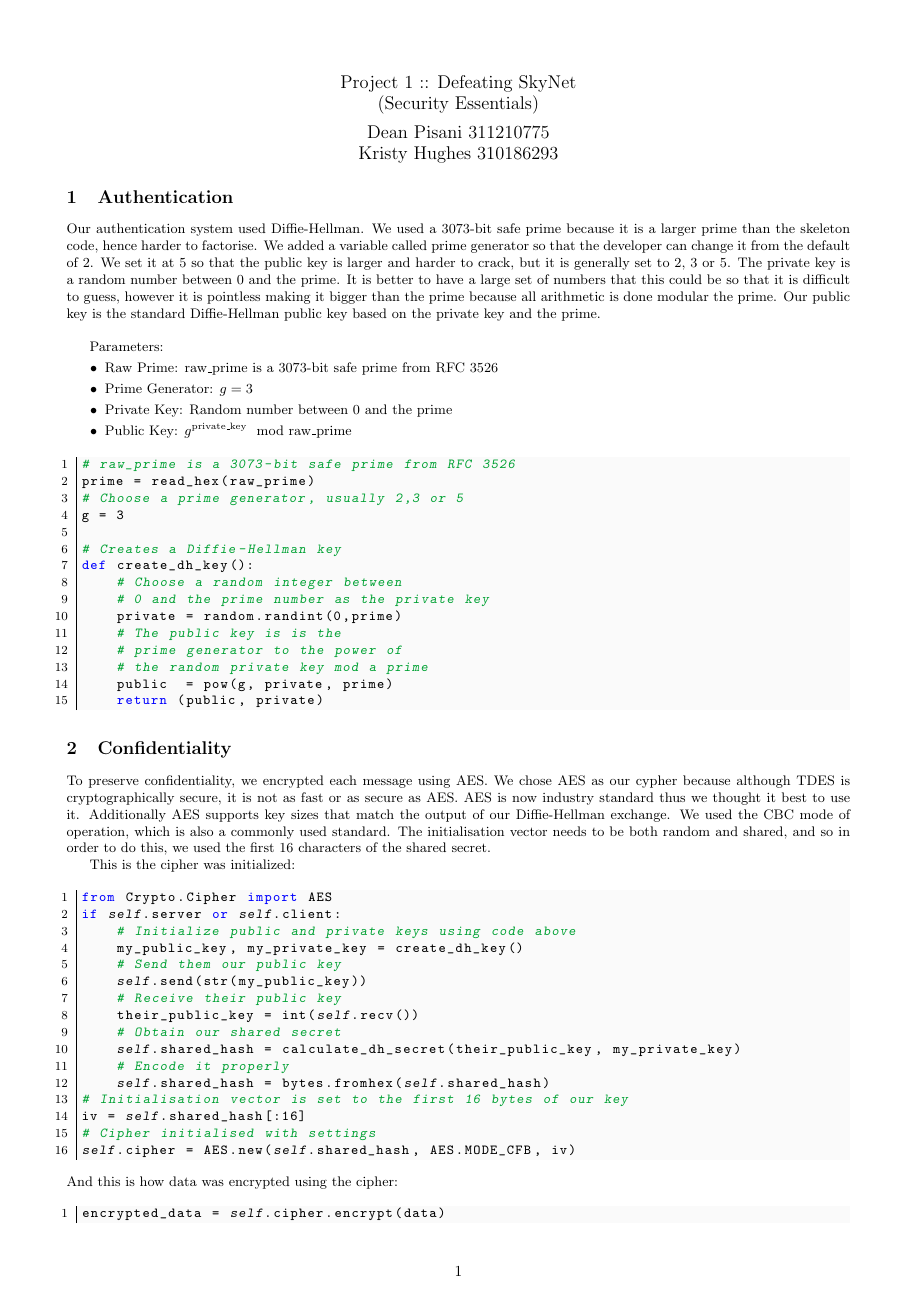
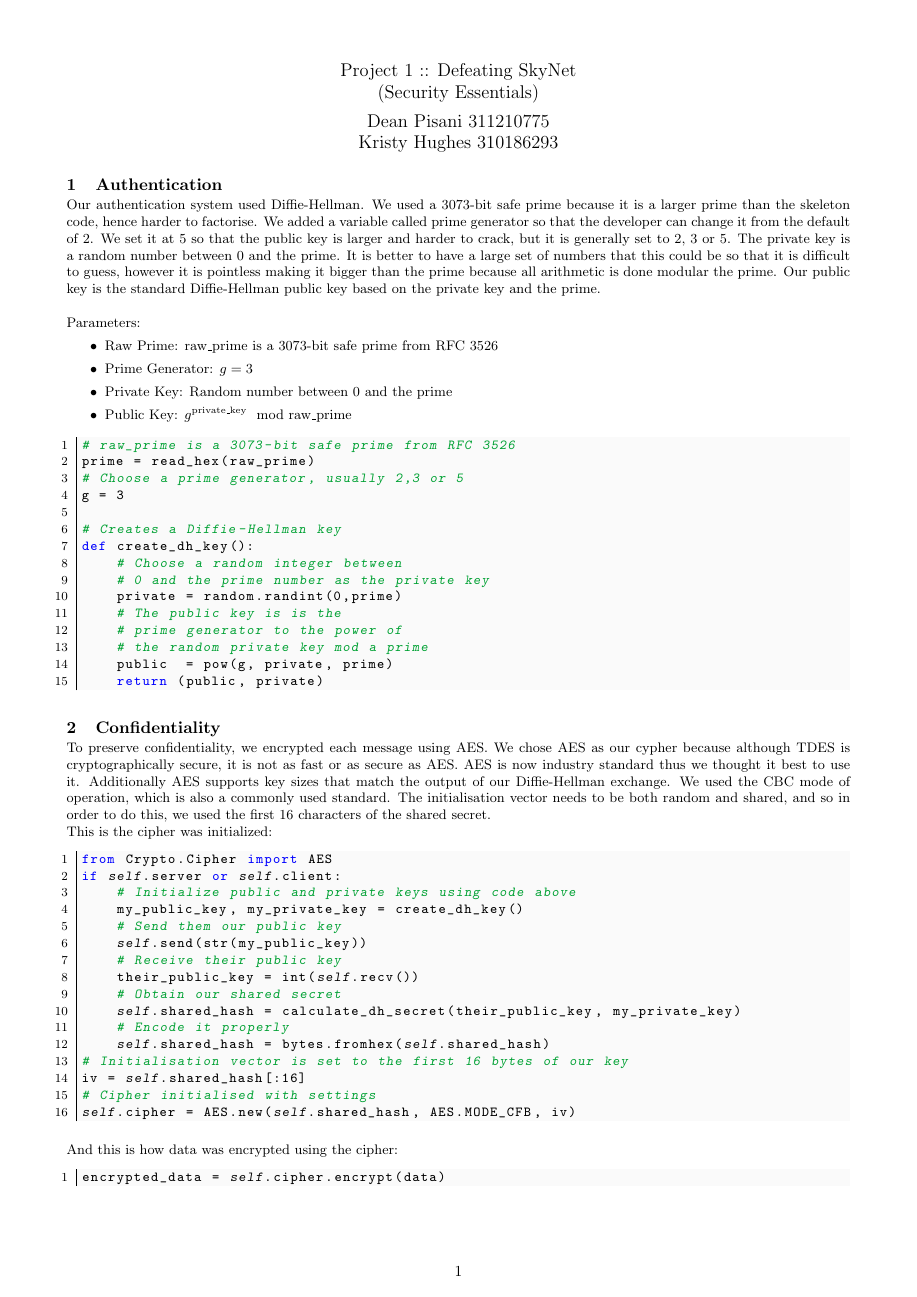
Before and after one commit to Mistty/ELEC5616, a LaTeX document (project_kd/skynet_part1/doc/doc.tex): page 1 of 2. The pictures show the PDF file project_kd/skynet_part1/doc/doc.pdf that the author committed with the source.

Commit message:
Added to Real World section and edited margins etc

```diff
--- a/project_kd/skynet_part1/doc/doc.tex
+++ b/project_kd/skynet_part1/doc/doc.tex
@@ -1,4 +1,4 @@
-\title{\vspace{-4ex} \large Project 1 :: Defeating SkyNet \\ \large (Security Essentials)\vspace{-2ex}}
+\title{\vspace{-5ex} \large Project 1 :: Defeating SkyNet \\ \large (Security Essentials)\vspace{-2ex}}
 \author{\large Dean Pisani 311210775 \\ \large Kristy Hughes 310186293\vspace{-2ex}}
 \date{}
 
@@ -10,7 +10,7 @@
 \usepackage{amsmath}
 \usepackage{sectsty}
 
-\sectionfont{\fontsize{12}{15}\selectfont}
+\sectionfont{\fontsize{11}{9}\selectfont}
 
 % Set up python syntax highlighting
 \definecolor{Code}{rgb}{0,0,0}
@@ -64,8 +64,10 @@ emphstyle={\color{self}\slshape},
 \begin{document}
 \maketitle
 \small
+\setlength{\parindent}{0pt}
 
 \section{Authentication}
+\vspace{-2ex}
 Our authentication system used Diffie-Hellman. We used a 3073-bit safe prime because it is a larger prime than the skeleton code, hence harder to factorise. We added a variable called prime generator so that the developer can change it from the default of 2. We set it at 5 so that the public key is larger and harder to crack, but it is generally set to 2, 3 or 5. The private key is a random number between 0 and the prime. It is better to have a large set of numbers that this could be so that it is difficult to guess, however it is pointless making it bigger than the prime because all arithmetic is done modular the prime. Our public key is the standard Diffie-Hellman public key based on the private key and the prime.\\
 
 Parameters:
@@ -77,6 +79,7 @@ Parameters:
 \end{itemize}
 
 \begin{center}
+\vspace{-2ex}
 \begin{python}
 # raw_prime is a 3073-bit safe prime from RFC 3526
 prime = read_hex(raw_prime)
@@ -97,10 +100,12 @@ def create_dh_key():
 \end{center}
 
 \section{Confidentiality}
+\vspace{-2ex}
 To preserve confidentiality, we encrypted each message using AES. We chose AES as our cypher because although TDES is cryptographically secure, it is not as fast or as secure as AES. AES is now industry standard thus we thought it best to use it. Additionally AES supports key sizes that match the output of our Diffie-Hellman exchange. We used the CBC mode of operation, which is also a commonly used standard. The initialisation vector needs to be both random and shared, and so in order to do this, we used the first 16 characters of the shared secret.
 
 This is the cipher was initialized:
 \begin{center}
+\vspace{-2ex}
 \begin{python}
 from Crypto.Cipher import AES
 if self.server or self.client:
@@ -121,15 +126,20 @@ self.cipher = AES.new(self.shared_hash, AES.MODE_CFB, iv)
 \end{python}
 \end{center}
 And this is how data was encrypted using the cipher:
-\begin{center}\begin{python}
+\begin{center}
+\vspace{-2ex}
+\begin{python}
 encrypted_data = self.cipher.encrypt(data)
 \end{python}\end{center}
 
 \section{Integrity}
+\vspace{-2ex}
 To prevent tampering of the message we use data origin authentication. To do this, we implement HMAC-MD5 which hashes the message using the previously established shared secret as a key. Since this key is known only to the original sender and the recipient an attacker is unable to replicate this or tamper with the hashed message. Although MD5 has known issues, it is known that these problems do not carry on in their use in a HMAC. These authentication codes are attached to messages sent across the network, which can be used to verify the authenticity of messages received by re-computing the HMAC and comparing it to the one sent across.
 
 When a message is sent:
-\begin{center}\begin{python}
+\begin{center}
+\vspace{-2ex}
+\begin{python}
 # Create a HMAC and prepend it to the message
 h = HMAC.new(self.shared_hash)
 h.update(data)
@@ -138,7 +148,9 @@ mac_data = bytes(h.hexdigest() + data.decode("ascii"),"ascii")
 \end{python}\end{center}
 
 When a message is received:
-\begin{center}\begin{python}
+\begin{center}
+\vspace{-2ex}
+\begin{python}
 # creatae the HMAC
 h = HMAC.new(self.shared_hash)
 # split the hmac from the front of the data
@@ -163,7 +178,9 @@ mac_data = bytes(timestr, 'ascii') + mac_data
 \end{python}\end{center}
 
 When a message is received:
-\begin{center}\begin{python}
+\begin{center}
+\vspace{-2ex}
+\begin{python}
 # Get the timestamp from the message
 msg_time = datetime.datetime.strptime(tstamp, timestamp_format);
 # Check that it is newer than the last message
@@ -174,9 +191,11 @@ self.last_message_time = msg_time
 \end{python}\end{center}
 
 \section{Peer to Peer file transfers}
+\vspace{-2ex}
 Peer-to-peer file transfers allow botnets to function without relying on a central server to be always operational. Such a transfer mechanism has the advantage that there is no single point of failure, and similarly no single point which would present itself as a target for attackers. Additionally it would also allow a bot net to function even when the central server is inaccessible or blocked. However, a central web server provides a source of authority for all bots in our network, and there is no possibility of outdated files or instructions being distributed across the network like there can be for a peer-to-peer system.
 
 \section{In the Real World}
+\vspace{-2ex}
 In the real world, bot nets could be used to:
 \begin{itemize}
 \item Distributed denial of service attacks (dDoS) by asking all computers connected to the botnet to ping a server.
```
Also changed, not shown: project_kd/skynet_part1/doc/doc.pdf, project_kd/skynet_part1/doc/doc.tex (7 more changed lines).
